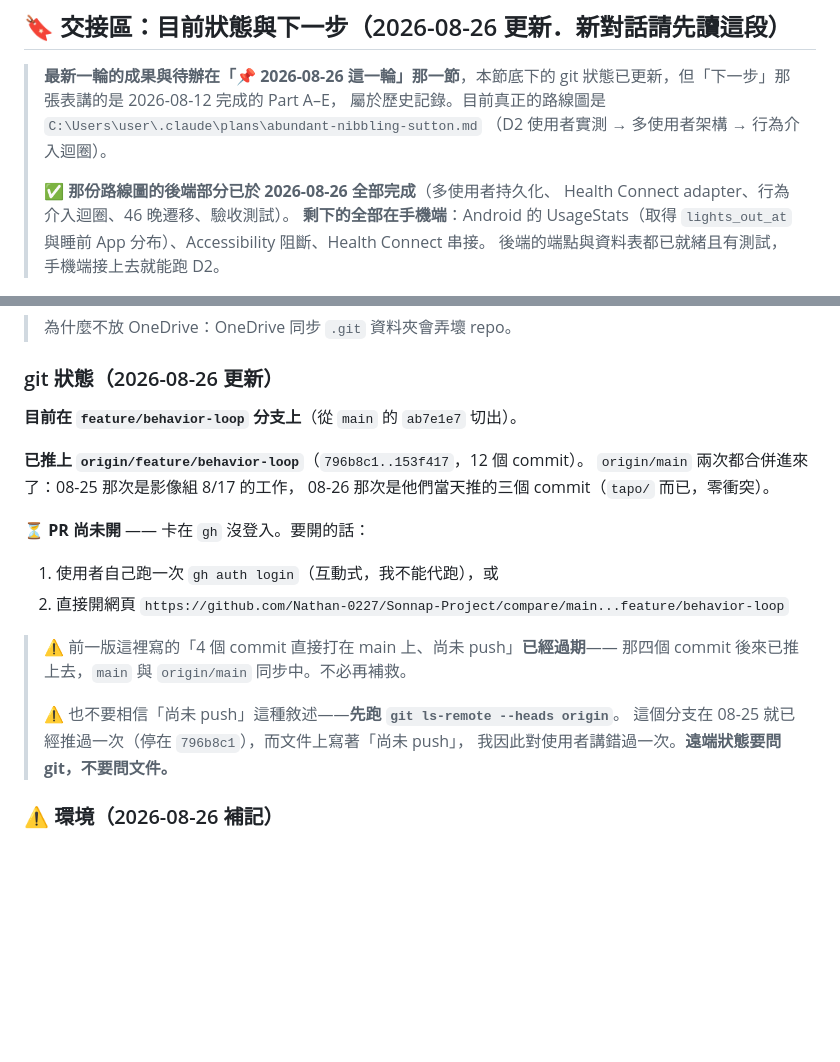
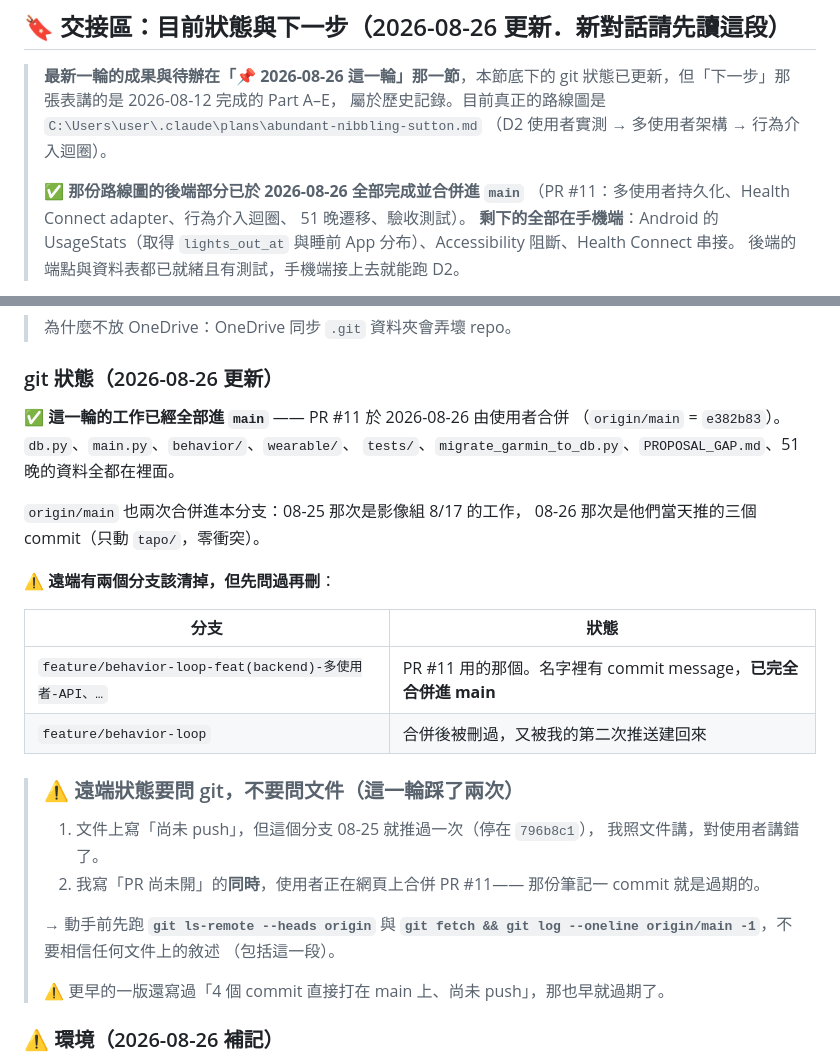
Before and after one commit to Nathan-0227/Sonnap-Project, a Markdown page: CLAUDE.md, 2 parts joined by grey strips. Drawn GitHub-style; blank space fills up the shorter version.

Commit message:
docs: 修正交接區——PR #11 已合併進 main
上一個 commit 寫「PR 尚未開」，但使用者當時正在網頁上合併 PR #11，
那份筆記一提交就是過期的。已改成正確狀態（origin/main = e382b83，
這一輪的東西全部在裡面）。

順帶把這一輪踩的兩次同型錯誤記下來：文件上的遠端狀態敘述不可信，
動手前要跑 git ls-remote / git fetch 問 git 本身。

也記下遠端還有兩個該清的分支（PR #11 用的那個名字很怪的分支，
以及合併後被刪、又被我推回來的 feature/behavior-loop）。

Co-Authored-By: Claude Opus 5 (1M context) <noreply@anthropic.com>

```diff
--- a/CLAUDE.md
+++ b/CLAUDE.md
@@ -17,8 +17,9 @@ Sonnap 是結合「睡眠監測」與「AI 寵物陪伴」的 App。攝影機/
 > `C:\Users\user\.claude\plans\abundant-nibbling-sutton.md`
 > （D2 使用者實測 → 多使用者架構 → 行為介入迴圈）。
 >
-> ✅ **那份路線圖的後端部分已於 2026-08-26 全部完成**（多使用者持久化、
-> Health Connect adapter、行為介入迴圈、46 晚遷移、驗收測試）。
+> ✅ **那份路線圖的後端部分已於 2026-08-26 全部完成並合併進 `main`**
+> （PR #11：多使用者持久化、Health Connect adapter、行為介入迴圈、
+> 51 晚遷移、驗收測試）。
 > **剩下的全部在手機端**：Android 的 UsageStats（取得 `lights_out_at`
 > 與睡前 App 分布）、Accessibility 阻斷、Health Connect 串接。
 > 後端的端點與資料表都已就緒且有測試，手機端接上去就能跑 D2。
@@ -91,22 +92,32 @@ Sonnap 是結合「睡眠監測」與「AI 寵物陪伴」的 App。攝影機/
 
 ### git 狀態（2026-08-26 更新）
 
-**目前在 `feature/behavior-loop` 分支上**（從 `main` 的 `ab7e1e7` 切出）。
+✅ **這一輪的工作已經全部進 `main`** —— PR #11 於 2026-08-26 由使用者合併
+（`origin/main` = `e382b83`）。`db.py`、`main.py`、`behavior/`、`wearable/`、
+`tests/`、`migrate_garmin_to_db.py`、`PROPOSAL_GAP.md`、51 晚的資料全都在裡面。
 
-**已推上 `origin/feature/behavior-loop`**（`796b8c1..153f417`，12 個 commit）。
-`origin/main` 兩次都合併進來了：08-25 那次是影像組 8/17 的工作，
-08-26 那次是他們當天推的三個 commit（`tapo/` 而已，零衝突）。
+`origin/main` 也兩次合併進本分支：08-25 那次是影像組 8/17 的工作，
+08-26 那次是他們當天推的三個 commit（只動 `tapo/`，零衝突）。
 
-⏳ **PR 尚未開** —— 卡在 `gh` 沒登入。要開的話：
-1. 使用者自己跑一次 `gh auth login`（互動式，我不能代跑），或
-2. 直接開網頁 `https://github.com/Nathan-0227/Sonnap-Project/compare/main...feature/behavior-loop`
+⚠️ **遠端有兩個分支該清掉，但先問過再刪**：
 
-> ⚠️ 前一版這裡寫的「4 個 commit 直接打在 main 上、尚未 push」**已經過期**——
-> 那四個 commit 後來已推上去，`main` 與 `origin/main` 同步中。不必再補救。
+| 分支 | 狀態 |
+|---|---|
+| `feature/behavior-loop-feat(backend)-多使用者-API、…` | PR #11 用的那個。名字裡有 commit message，**已完全合併進 main** |
+| `feature/behavior-loop` | 合併後被刪過，又被我的第二次推送建回來 |
+
+> ### ⚠️ 遠端狀態要問 git，不要問文件（這一輪踩了兩次）
 >
-> ⚠️ 也不要相信「尚未 push」這種敘述——**先跑 `git ls-remote --heads origin`**。
-> 這個分支在 08-25 就已經推過一次（停在 `796b8c1`），而文件上寫著「尚未 push」，
-> 我因此對使用者講錯過一次。**遠端狀態要問 git，不要問文件。**
+> 1. 文件上寫「尚未 push」，但這個分支 08-25 就推過一次（停在 `796b8c1`），
+>    我照文件講，對使用者講錯了。
+> 2. 我寫「PR 尚未開」的**同時**，使用者正在網頁上合併 PR #11——
+>    那份筆記一 commit 就是過期的。
+>
+> → 動手前先跑 **`git ls-remote --heads origin`** 與
+>   **`git fetch && git log --oneline origin/main -1`**，不要相信任何文件上的敘述
+>   （包括這一段）。
+>
+> ⚠️ 更早的一版還寫過「4 個 commit 直接打在 main 上、尚未 push」，那也早就過期了。
 
 ### ⚠️ 環境（2026-08-26 補記）
 
```
